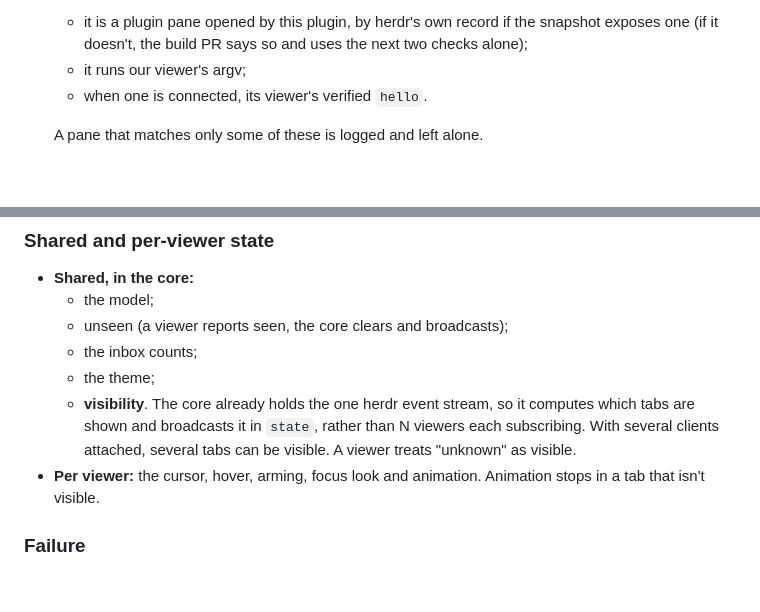
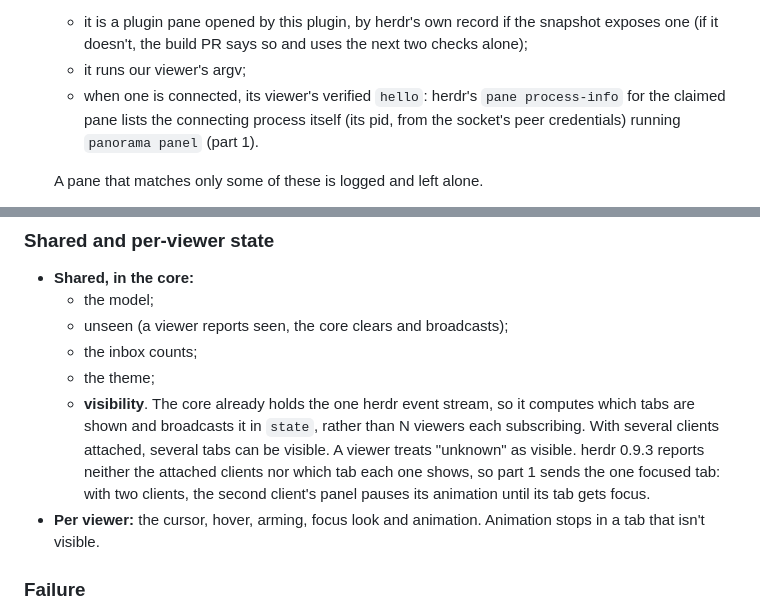
Before and after one commit to LeaveMyYard/herdr-panorama, a Markdown page: docs/DESIGN.md, 2 parts joined by grey strips. Drawn GitHub-style; blank space fills up the shorter version.

Commit message:
Design note: the verified hello and multi-client visibility as built
Co-Authored-By: Claude Opus 5.5 <noreply@anthropic.com>
Claude-Session: https://claude.ai/code/session_01HExhzKLfXqo2M2xrGU776r

```diff
--- a/docs/DESIGN.md
+++ b/docs/DESIGN.md
@@ -1499,7 +1499,9 @@ It is the natural first Rust component: small, render-only, its own input handli
   - it is a plugin pane opened by this plugin, by herdr's own record if the snapshot exposes
     one (if it doesn't, the build PR says so and uses the next two checks alone);
   - it runs our viewer's argv;
-  - when one is connected, its viewer's verified `hello`.
+  - when one is connected, its viewer's verified `hello`: herdr's `pane process-info` for the
+    claimed pane lists the connecting process itself (its pid, from the socket's peer
+    credentials) running `panorama panel` (part 1).
 
   A pane that matches only some of these is logged and left alone.
 
@@ -1551,6 +1553,9 @@ It is the natural first Rust component: small, render-only, its own input handli
   - **visibility**. The core already holds the one herdr event stream, so it computes which
     tabs are shown and broadcasts it in `state`, rather than N viewers each subscribing. With
     several clients attached, several tabs can be visible. A viewer treats "unknown" as visible.
+    herdr 0.9.3 reports neither the attached clients nor which tab each one shows, so part 1
+    sends the one focused tab: with two clients, the second client's panel pauses its
+    animation until its tab gets focus.
 - **Per viewer:** the cursor, hover, arming, focus look and animation. Animation stops in a
   tab that isn't visible.
 
```
